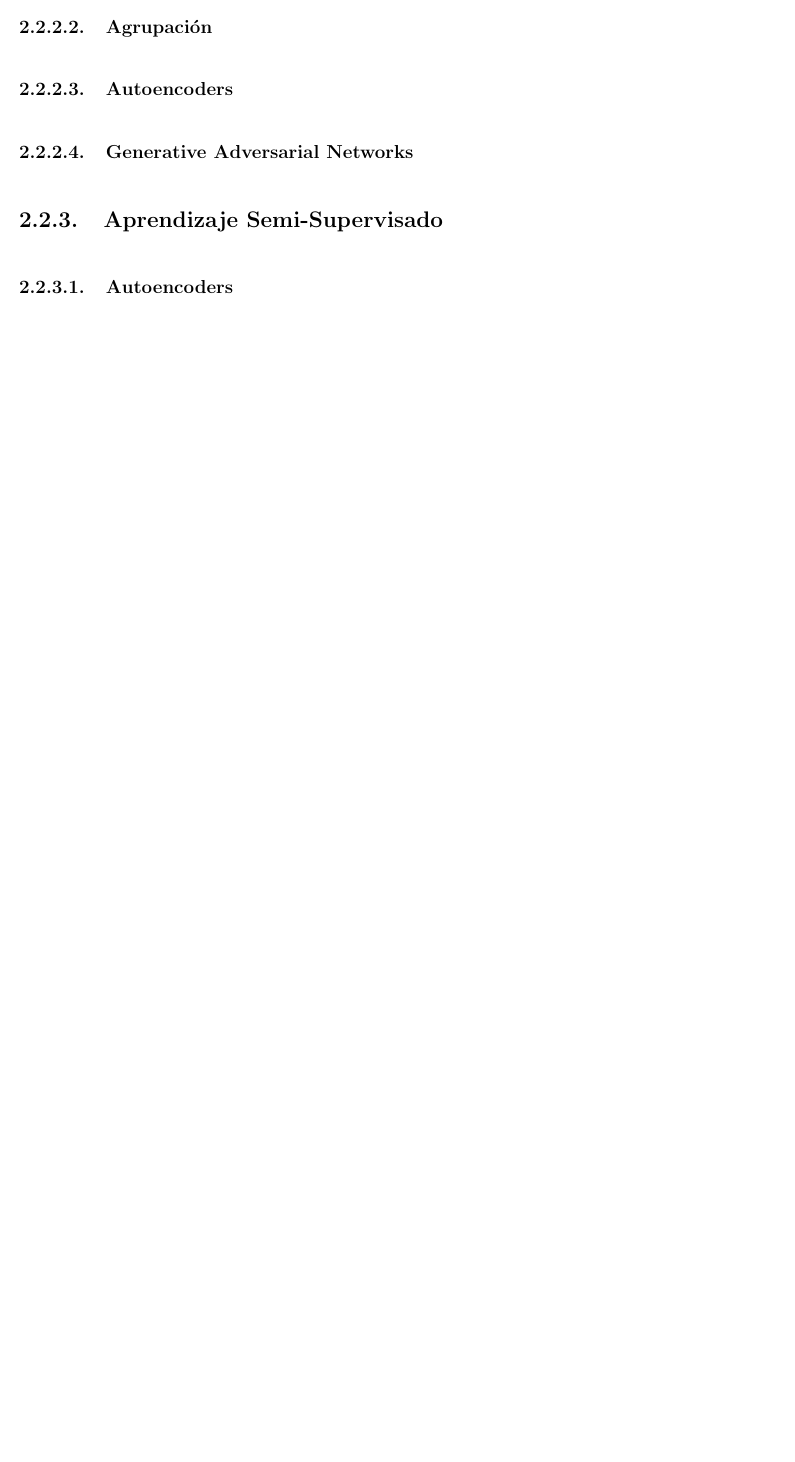
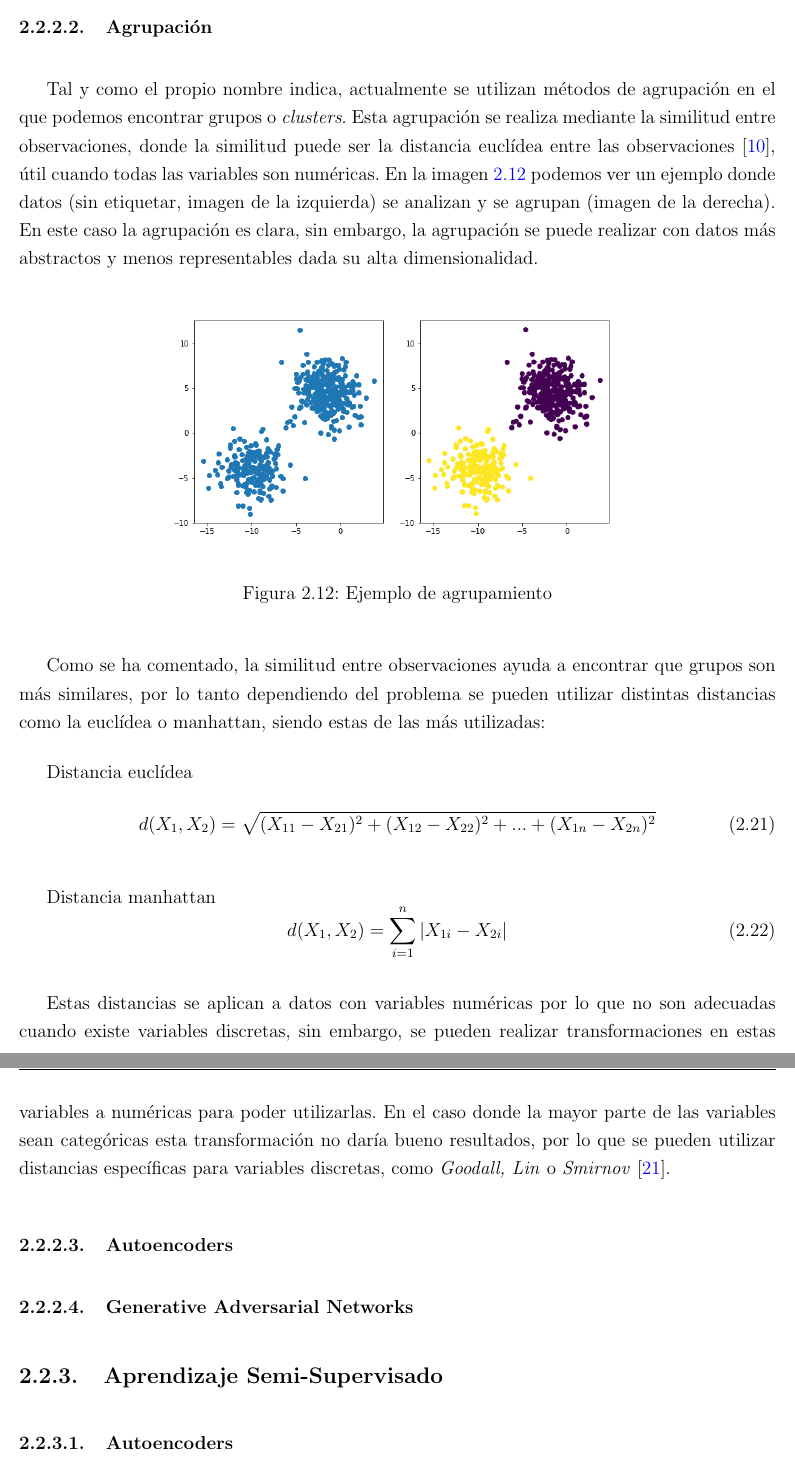
Before and after one commit to Gonmeso/TFM_Anomaly_Detection, a LaTeX book (doc/Ejemplo-TFM.tex, which reads doc/2_Estado_del_Arte.tex): part of page 41 of 44 before the commit and two parts of pages 41 and 42 of 44 after it, the two joined at a grey line, cut so that both start at the same text, the shorter picture padded with empty space. Compiled offline with pdfLaTeX.

Commit message:
+Clustering principles and metrics +Clustering example fig/notebook +Clustering References

```diff
--- a/doc/2_Estado_del_Arte.tex
+++ b/doc/2_Estado_del_Arte.tex
@@ -319,6 +319,30 @@ Y con estos calculamos la proyección \textit{P} de la matriz original \textit{X
 \end{equation}
 
 \subsubsection{Agrupación}
+
+Tal y como el propio nombre indica, actualmente se utilizan métodos de agrupación en el que podemos encontrar grupos o \textit{clusters}. Esta agrupación se realiza mediante la similitud entre observaciones, donde  la similitud puede ser la distancia euclídea entre las observaciones \cite{james2013introduction}, útil cuando todas las variables son numéricas. En la imagen \ref{fig:agrupEj} podemos ver un ejemplo donde datos (sin etiquetar, imagen de la izquierda) se analizan y se agrupan (imagen de la derecha).  En este caso la agrupación es clara, sin embargo, la agrupación se puede realizar con datos más abstractos y menos representables dada su alta dimensionalidad.
+
+\begin{figure}[H]
+    \centering
+    \includegraphics[width=12cm]{figs/clustering_example.png}
+    \caption{Ejemplo de agrupamiento}
+    \label{fig:agrupEj}
+\end{figure}
+
+Como se ha comentado, la similitud entre observaciones ayuda a encontrar que grupos son más similares, por lo tanto dependiendo del problema se pueden utilizar distintas distancias como la euclídea o manhattan, siendo estas de las más utilizadas:
+
+Distancia euclídea
+\begin{equation}
+    d(X_1, X_2) = \sqrt{(X_{11} - X_{21})^2 + (X_{12} - X_{22})^2 + ... +  (X_{1n} - X_{2n})^2}
+\end{equation}
+
+Distancia manhattan
+\begin{equation}
+    d(X_1, X_2) = \sum_{i=1}^{n}|X_{1i} - X_{2i}|
+\end{equation}
+
+Estas distancias se aplican a datos con variables numéricas por lo que no son adecuadas cuando existe variables discretas, sin embargo, se pueden realizar transformaciones en estas variables a numéricas para poder utilizarlas. En el caso donde la mayor parte de las variables sean categóricas esta transformación no daría bueno resultados, por lo que se pueden utilizar distancias específicas para variables discretas, como \textit{Goodall, Lin} o \textit{Smirnov} \cite{boriah2008similarity}.
+
 \subsubsection{Autoencoders}
 \subsubsection{Generative Adversarial Networks}
 
```
Also changed, not shown: doc/referencias.bib (+9 -0 lines), doc/figs/clustering_example.png (added), doc/misc/TFM_Anomalias_IOT.pdf, helpers/clustering_example.png (added), doc/2_Estado_del_Arte.tex (4 more changed lines), 2 other files.
